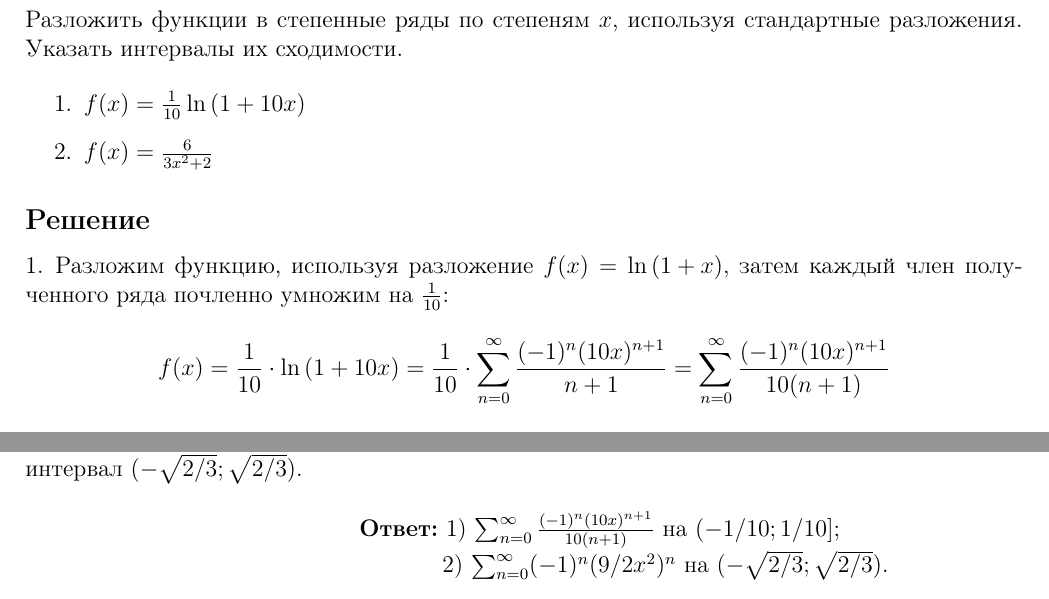
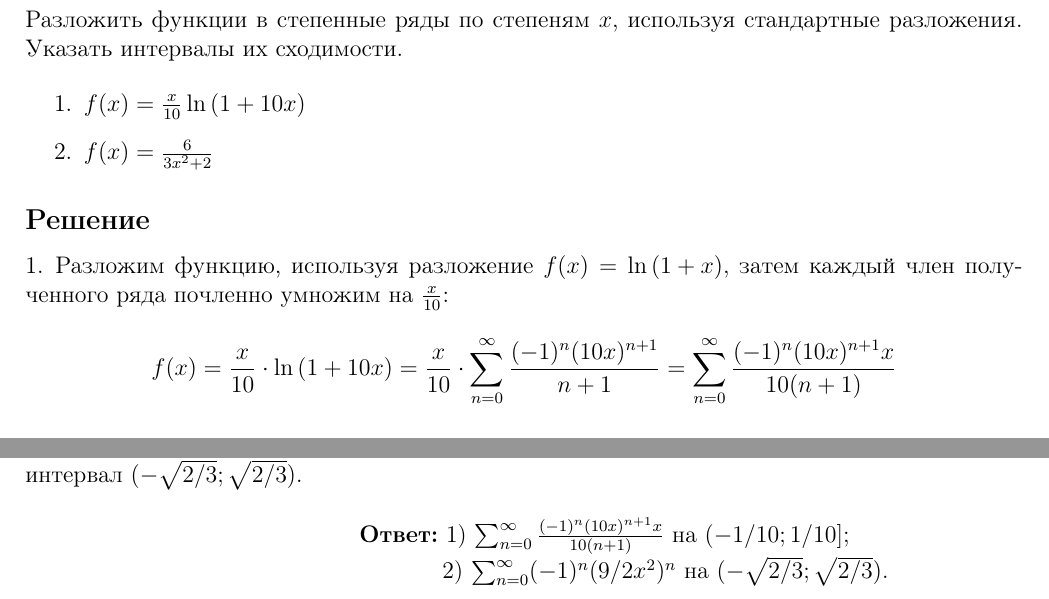
Before and after one commit to yohimik/TexWorks, a LaTeX document (2 курс/1 семестр/Математика/Типовой расчет 2/tr.tex): two parts of page 4 of 5, joined at a grey line, cut so that both start at the same text. Compiled offline with pdfLaTeX; a LaTeX package or settings file that is missing is left out.

Commit message:
2/1/math/typh2 - fixed mistakes

```diff
--- a/2 курс/1 семестр/Математика/Типовой расчет 2/tr.tex
+++ b/2 курс/1 семестр/Математика/Типовой расчет 2/tr.tex
@@ -135,15 +137,15 @@
 	Разложить функции в степенные ряды по степеням $ x $, используя стандартные разложения. Указать интервалы их сходимости.
 
 	\begin{enumerate}
-		\item $ f(x) = \frac{1}{10} \ln{(1 + 10x)} $
+		\item $ f(x) = \frac{x}{10} \ln{(1 + 10x)} $
 		\item $ f(x) = \frac{6}{3x^2 + 2} $
 	\end{enumerate}
 
 	\subsection*{Решение}
 
 	\begin{enumerate}[wide, labelwidth=!, labelindent=0pt]
-		\item Разложим функцию, используя разложение $ f(x) = \ln{(1 + x)} $, затем каждый член полученного ряда почленно умножим на $ \frac{1}{10} $:
-		$$ f(x) = \frac{1}{10} \cdot \ln{(1 + 10x)} = \frac{1}{10} \cdot \sum_{n=0}^{\infty} \frac{(-1)^{n} (10x)^{n+1}}{n + 1} = \sum_{n=0}^{\infty} \frac{(-1)^{n} (10x)^{n+1}}{10(n + 1)} $$
+		\item Разложим функцию, используя разложение $ f(x) = \ln{(1 + x)} $, затем каждый член полученного ряда почленно умножим на $ \frac{x}{10} $:
+		$$ f(x) = \frac{x}{10} \cdot \ln{(1 + 10x)} = \frac{x}{10} \cdot \sum_{n=0}^{\infty} \frac{(-1)^{n} (10x)^{n+1}}{n + 1} = \sum_{n=0}^{\infty} \frac{(-1)^{n} (10x)^{n+1} x}{10(n + 1)} $$
 
 		Степенной ряд $ f(x) = \ln{(1 + x)} $ сходится абсолютно при условии $ -1 < x \leq 1  $, поэтому область сходимости полученного ряда будем искать из неравенства $ -1 < 10x \leq 1  $, откуда следует $ -1/10 < x \leq 1/10  $. Таким образом, область абсолютной сходимости представляет собой интервал $ (-1/10;1/10] $.
 
@@ -156,7 +158,7 @@
 		Степенной ряд  $ f(x) = \frac{1}{1 + x} $ сходится абсолютно при условии $ -1 < x < 1  $, поэтому область сходимости полученного ряда будем искать из неравенства $ -1 < 3/2x^2 < 1  $, откуда следует $ -\sqrt{2/3} < x < \sqrt{2/3} $. Таким образом, область абсолютной сходимости представляет собой интервал $ (-\sqrt{2/3};\sqrt{2/3}) $.
 	\end{enumerate}
 
-	\hspace{150pt}\textbf{Ответ:} 1) $ \sum_{n=0}^{\infty} \frac{(-1)^{n} (10x)^{n+1}}{10(n + 1)} $ на $ (-1/10;1/10] $;
+	\hspace{150pt}\textbf{Ответ:} 1) $ \sum_{n=0}^{\infty} \frac{(-1)^{n} (10x)^{n+1} x}{10(n + 1)} $ на $ (-1/10;1/10] $;
 
 	\hspace{6.6cm} 2) $ \sum_{n=0}^{\infty} (-1)^{n} (9/2x^2)^n $ на $ (-\sqrt{2/3};\sqrt{2/3}) $.
 
```
Also changed, not shown: 2 курс/1 семестр/Математика/Типовой расчет 2/tr.pdf, 2 курс/1 семестр/Математика/Типовой расчет 2/tr.tex (3 more changed lines).
